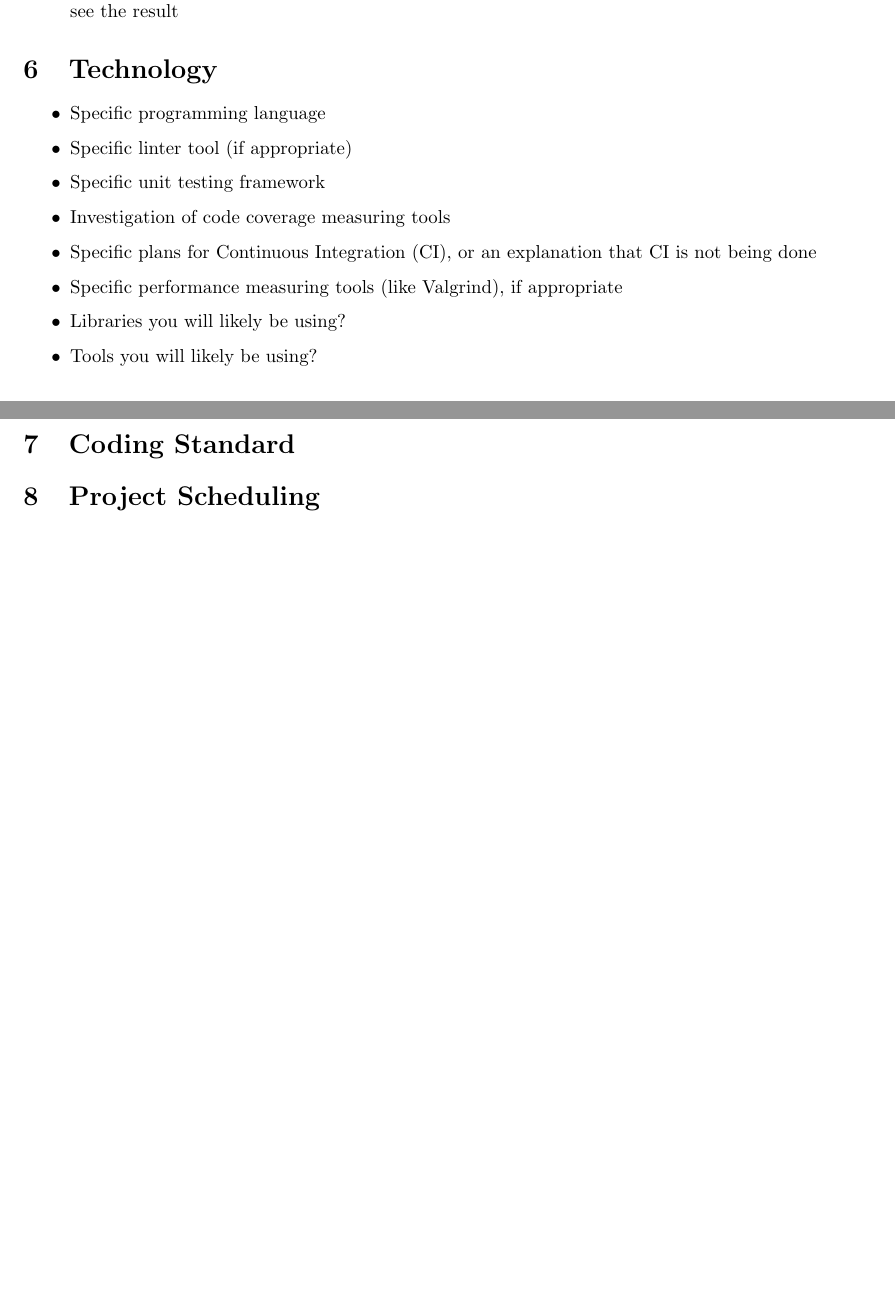
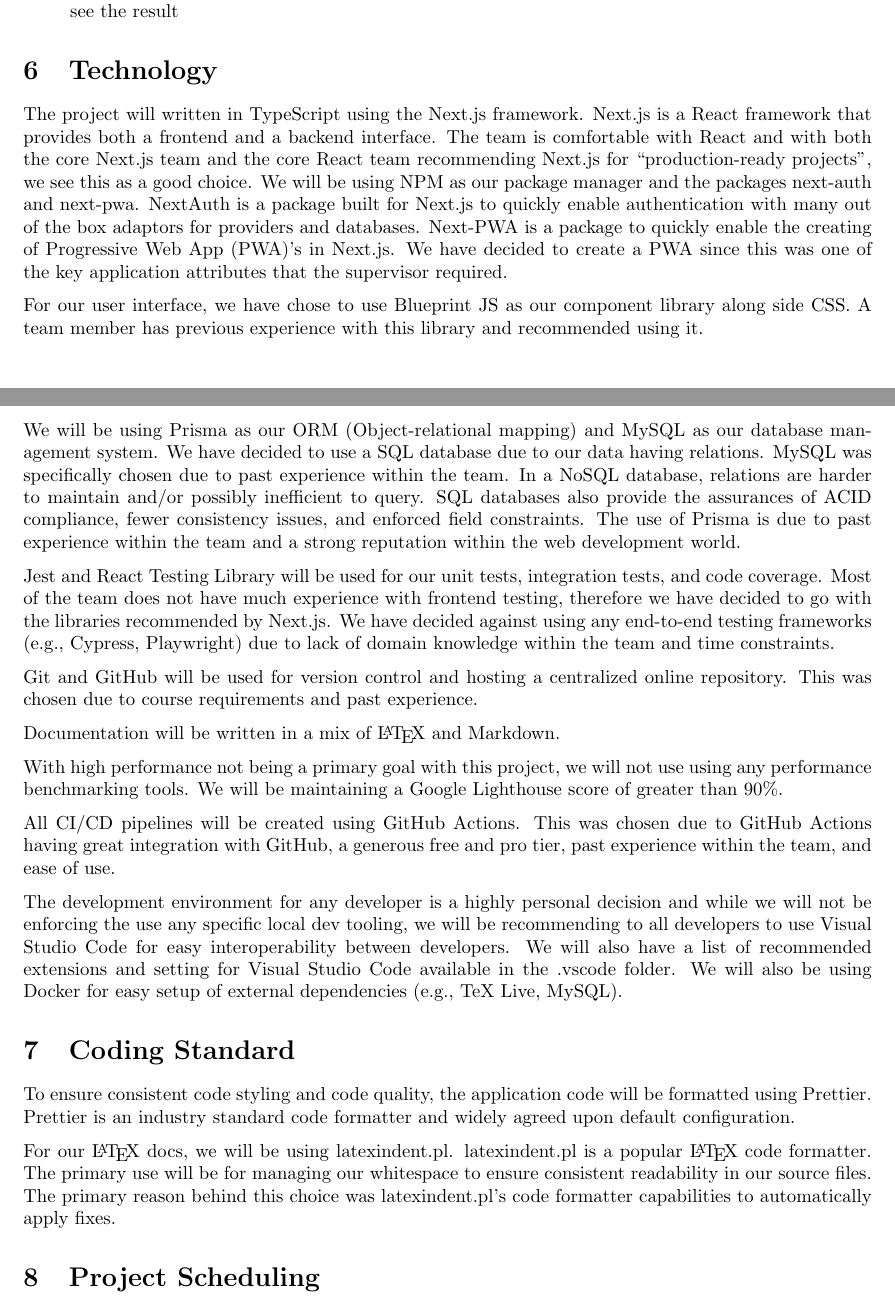
Before and after one commit to arkinmodi/project-sayyara, a LaTeX document (docs/DevelopmentPlan/DevelopmentPlan.tex, which reads docs/Common.tex): two parts of pages 3 and 4 of 4, joined at a grey line, cut so that both start at the same text, the shorter picture padded with empty space. Compiled offline with pdfLaTeX.

Commit message:
Add technology and code standards sections (#34)
* Add technology and code standards sections

Close https://github.com/arkinmodi/project-sayyara/issues/19

* change requests, typos

* move paragrapgh indent and spacing to common

```diff
--- a/docs/Common.tex
+++ b/docs/Common.tex
@@ -12,5 +12,6 @@
                 urlcolor=blue, unicode=false}
     \urlstyle{same}
 
+\usepackage{parskip}
 \usepackage{geometry}
 \geometry{a4paper, portrait, margin=1in}
--- a/docs/DevelopmentPlan/DevelopmentPlan.tex
+++ b/docs/DevelopmentPlan/DevelopmentPlan.tex
@@ -143,20 +144,72 @@
 
 \section{Technology}
 
-\begin{itemize}
-\item Specific programming language
-\item Specific linter tool (if appropriate)
-\item Specific unit testing framework
-\item Investigation of code coverage measuring tools
-\item Specific plans for Continuous Integration (CI), or an explanation that CI
-  is not being done
-\item Specific performance measuring tools (like Valgrind), if
-  appropriate
-\item Libraries you will likely be using?
-\item Tools you will likely be using?
-\end{itemize}
+% \begin{itemize}
+%   \item Specific programming language
+%   \item Specific linter tool (if appropriate)
+%   \item Specific unit testing framework
+%   \item Investigation of code coverage measuring tools
+%   \item Specific plans for Continuous Integration (CI), or an explanation that CI is not being
+%   done
+%   \item Specific performance measuring tools (like Valgrind), if appropriate
+%   \item Libraries you will likely be using?
+%   \item Tools you will likely be using?
+% \end{itemize}
+
+The project will written in TypeScript using the Next.js framework. Next.js is a React framework
+that provides both a frontend and a backend interface. The team is comfortable with React and with
+both the core Next.js team and the core React team recommending Next.js for
+``production-ready projects'', we see this as a good choice. We will be using NPM as our package
+manager and the packages next-auth and next-pwa. NextAuth is a package built for Next.js to quickly
+enable authentication with many out of the box adaptors for providers and databases. Next-PWA is a
+package to quickly enable the creating of Progressive Web App (PWA)'s in Next.js. We have decided to
+create a PWA since this was one of the key application attributes that the supervisor required.
+
+For our user interface, we have chose to use Blueprint JS as our component library along side CSS. A
+team member has previous experience with this library and recommended using it.
+
+We will be using Prisma as our ORM (Object-relational mapping) and MySQL as our database management
+system. We have decided to use a SQL database due to our data having relations. MySQL was
+specifically chosen due to past experience within the team. In a NoSQL database, relations are
+harder to maintain and/or possibly inefficient to query. SQL databases also provide the assurances
+of ACID compliance, fewer consistency issues, and enforced field constraints. The use of Prisma is
+due to past experience within the team and a strong reputation within the web development world.
+
+Jest and React Testing Library will be used for our unit tests, integration tests, and code
+coverage. Most of the team does not have much experience with frontend testing, therefore we have
+decided to go with the libraries recommended by Next.js. We have decided against using any
+end-to-end testing frameworks (e.g., Cypress, Playwright) due to lack of domain knowledge within the
+team and time constraints.
+
+Git and GitHub will be used for version control and hosting a centralized online repository. This
+was chosen due to course requirements and past experience.
+
+Documentation will be written in a mix of \LaTeX{} and Markdown.
+
+With high performance not being a primary goal with this project, we will not use using any
+performance benchmarking tools. We will be maintaining a Google Lighthouse score of greater than
+90\%.
+
+All CI/CD pipelines will be created using GitHub Actions. This was chosen due to GitHub Actions
+having great integration with GitHub, a generous free and pro tier, past experience within the team,
+and ease of use.
+
+The development environment for any developer is a highly personal decision and while we will not be
+enforcing the use any specific local dev tooling, we will be recommending to all developers to use
+Visual Studio Code for easy interoperability between developers. We will also have a list of
+recommended extensions and setting for Visual Studio Code available in the .vscode folder. We will
+also be using Docker for easy setup of external dependencies (e.g., TeX Live, MySQL).
 
 \section{Coding Standard}
+
+To ensure consistent code styling and code quality, the application code will be formatted using
+Prettier. Prettier is an industry standard code formatter and widely agreed upon default
+configuration.
+
+For our \LaTeX{} docs, we will be using latexindent.pl. latexindent.pl is a popular \LaTeX{} code
+formatter. The primary use will be for managing our whitespace to ensure consistent readability in
+our source files. The primary reason behind this choice was latexindent.pl's code formatter
+capabilities to automatically apply fixes.
 
 \section{Project Scheduling}
 
```
Also changed, not shown: docs/DevelopmentPlan/DevelopmentPlan.tex (1 more changed lines).
